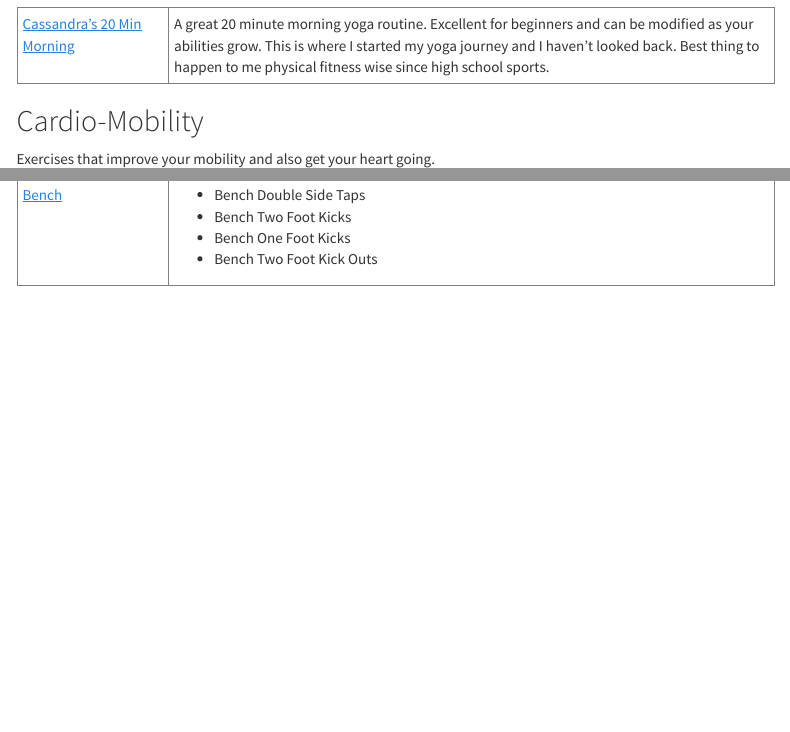
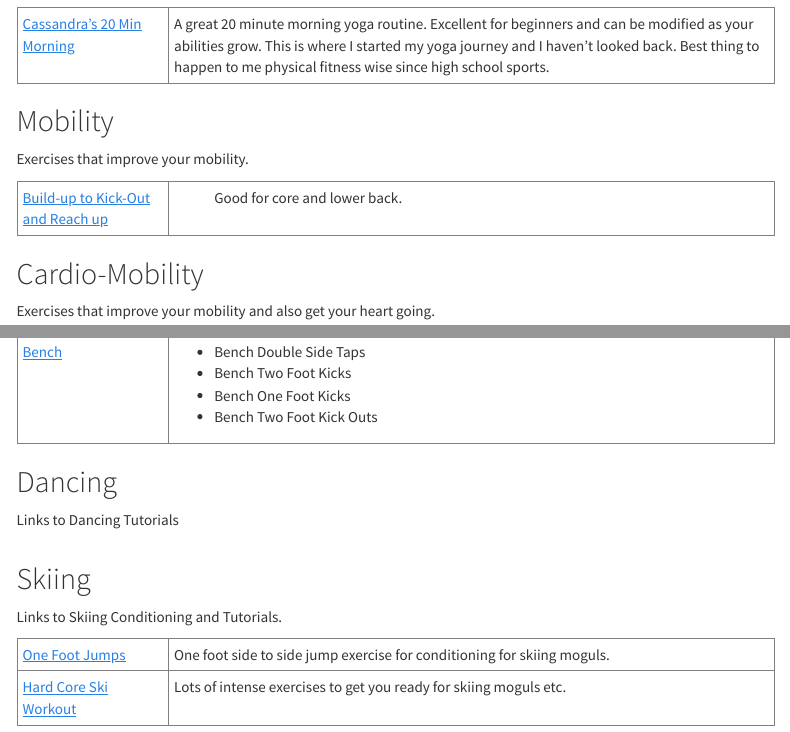
Before and after one commit to greshje/johns-hopkins-notes, an R Markdown document (rmd/site/physical-fitness.Rmd): the page in a window 1100 px wide, from 430 px down, and a second part further down, joined at a grey line. Rendered offline with R 4.5, knitr and Pandoc, with nearby package versions; a font, style sheet, LaTeX package, included part or bibliography that could not be used is replaced or left out; menus at the side of the page are left out.

Commit message:
work in progress

```diff
--- a/rmd/site/physical-fitness.Rmd
+++ b/rmd/site/physical-fitness.Rmd
@@ -65,3 +65,30 @@ Yoga has been the best thing to happen to my lower back by far.
   </tr>
 </table>
 
+<!--
+*
+* Mobility
+*
+-->
+
+<h2>Mobility</h2>
+Exercises that improve your mobility.
+
+<table border="1" width="100%">
+
+  <!-- build-up to kickout and reach up -->
+  <tr>
+    <td valign="top" width="20%">
+      <a href="">Build-up to Kick-Out and Reach up</a>&nbsp;&nbsp;&nbsp;
+    </td>
+    <td valign="top">
+      <ul>
+        Good for core and lower back.
+      </ul>
+    </td>
+  </tr>
+
+  <!-- -->
+  <!--
+  <tr>
+    <td valign="top" width="20%">
@@ -154,3 +191,62 @@ Exercises that improve your mobility and also get your heart going.
   -->
 
 </table>
+
+<!--
+*
+* Dancing
+*
+-->
+
+<h2>Dancing</h2>
+Links to Dancing Tutorials
+
+<table border="1" width="100%">
+  <!-- -->
+  <!--
+  <tr>
+    <td valign="top" width="20%">
+      <a href=""></a>&nbsp;&nbsp;&nbsp;
+    </td>
+    <td valign="top">
+
+    </td>
+  </tr>
+  -->
+</table>
+
+<!--
+*
+* Skiing
+*
+-->
+
+<h2>Skiing</h2>
+Links to Skiing Conditioning and Tutorials.
+
+<table border="1" width="100%">
+
+  <!-- one foot jumps -->
+  <tr>
+    <td valign="top" width="20%">
+      <a href="https://www.facebook.com/reel/909141710790553">One Foot Jumps</a>&nbsp;&nbsp;&nbsp;
+    </td>
+    <td valign="top">
+      One foot side to side jump exercise for conditioning for skiing moguls.
+    </td>
+  </tr>
+
+  <!-- hard core ski workout -->
+  <tr>
+    <td valign="top" width="20%">
+      <a href="https://www.youtube.com/shorts/3Q1wPfN3gDQ">Hard Core Ski Workout</a>&nbsp;&nbsp;&nbsp;
+    </td>
+    <td valign="top">
+      Lots of intense exercises to get you ready for skiing moguls etc.
+    </td>
+  </tr>
+
+  <!-- -->
+  <!--
+  <tr>
+    <td valign="top" width="20%">
```
Also changed, not shown: rmd/site/physical-fitness.Rmd (18 more changed lines), 1 other file.
